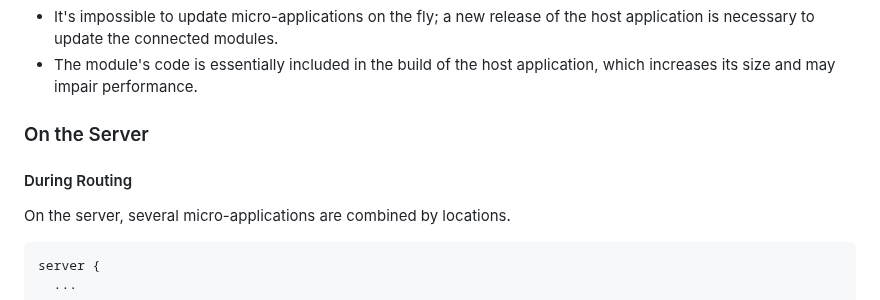
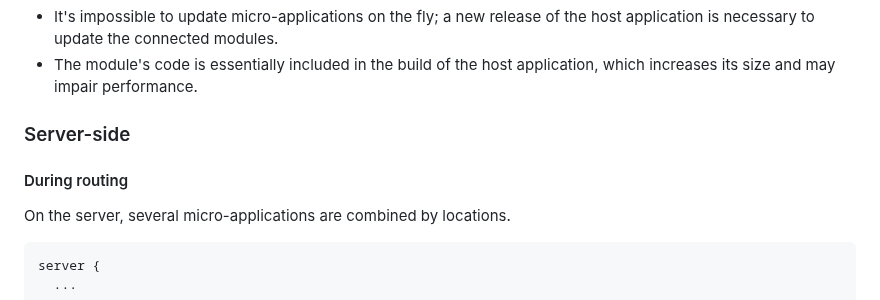
Before and after one commit to andrepolischuk/andrepolischuk.github.io, a Markdown page: pages/architecture-micro-frontends.md, the part around one of its changes. GitHub-like rendering.

```diff
--- a/pages/architecture-micro-frontends.md
+++ b/pages/architecture-micro-frontends.md
@@ -341,9 +341,9 @@ Features of embedding during build:
 * It's impossible to update micro-applications on the fly; a new release of the host application is necessary to update the connected modules.
 * The module's code is essentially included in the build of the host application, which increases its size and may impair performance.
 
-### On the Server
+### Server-side
 
-#### During Routing
+#### During routing
 
 On the server, several micro-applications are combined by locations.
 
```
Also changed, not shown: other parts of pages/architecture-micro-frontends.md (+40 -40 lines).
